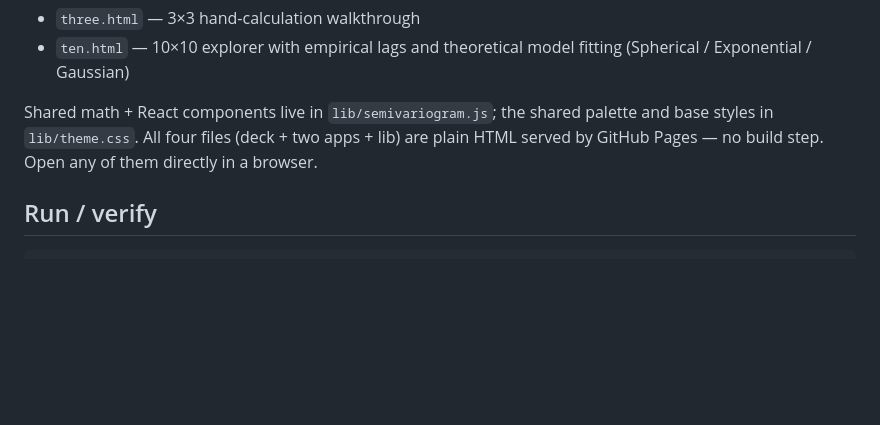
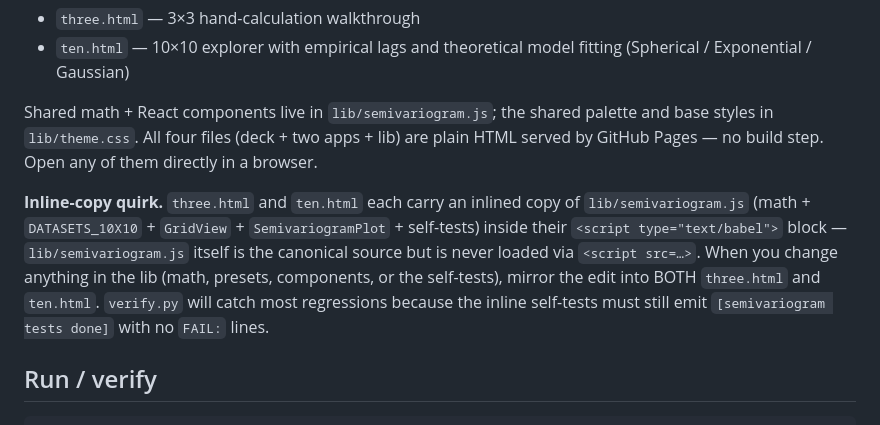
Before and after one commit to Erin-1919/interactive-semivariogram-builder, a Markdown page: CLAUDE.md, the part around one of its changes. GitHub-like rendering; blank space fills up the shorter version.

```diff
--- a/CLAUDE.md
+++ b/CLAUDE.md
@@ -15,6 +15,15 @@ apps that the deck launches in new tabs:
 Shared math + React components live in `lib/semivariogram.js`; the shared palette and
 base styles in `lib/theme.css`. All four files (deck + two apps + lib) are plain HTML
 served by GitHub Pages — no build step. Open any of them directly in a browser.
+
+**Inline-copy quirk.** `three.html` and `ten.html` each carry an inlined copy of
+`lib/semivariogram.js` (math + `DATASETS_10X10` + `GridView` + `SemivariogramPlot` +
+self-tests) inside their `<script type="text/babel">` block — `lib/semivariogram.js`
+itself is the canonical source but is never loaded via `<script src=…>`. When you
+change anything in the lib (math, presets, components, or the self-tests), mirror the
+edit into BOTH `three.html` and `ten.html`. `verify.py` will catch most regressions
+because the inline self-tests must still emit `[semivariogram tests done]` with no
+`FAIL:` lines.
 
 ## Run / verify
 
```
Also changed, not shown: other parts of CLAUDE.md (+55 -8 lines).
